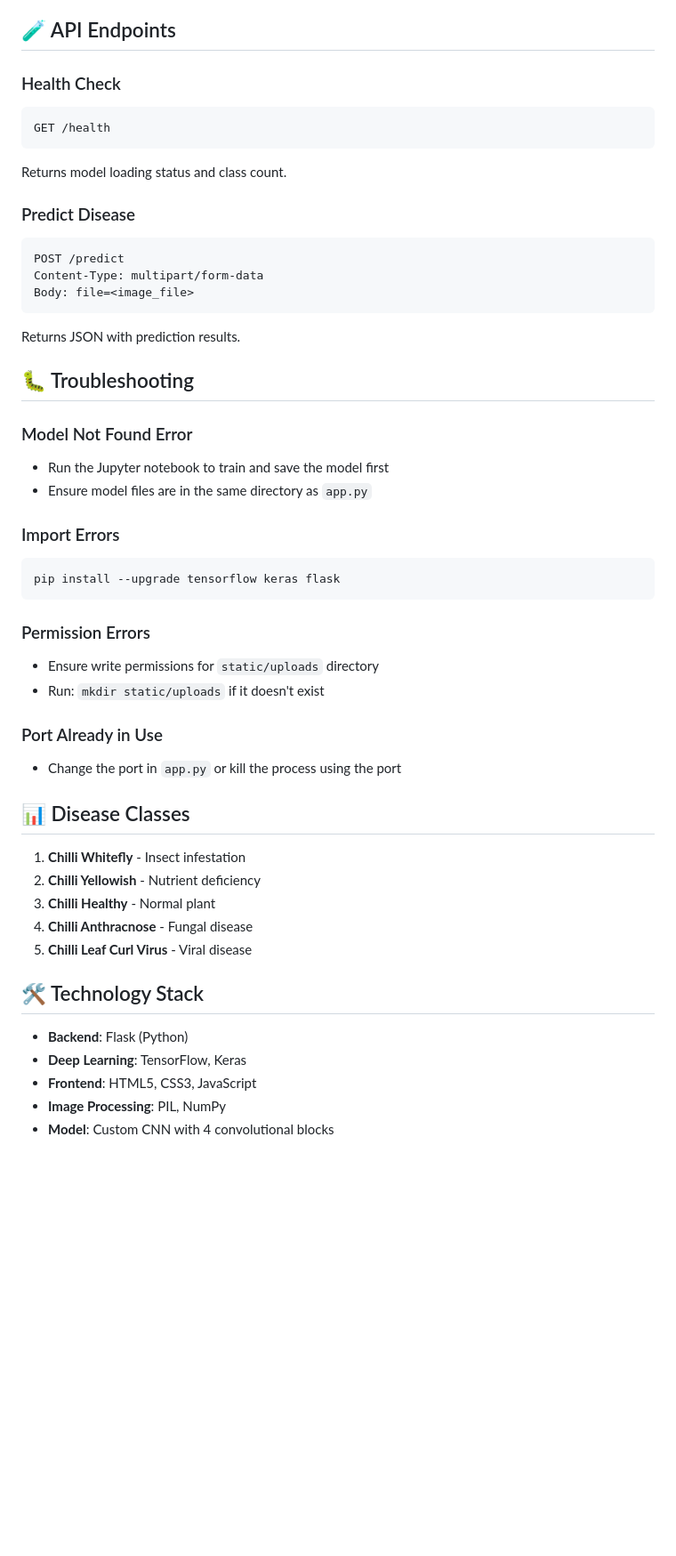
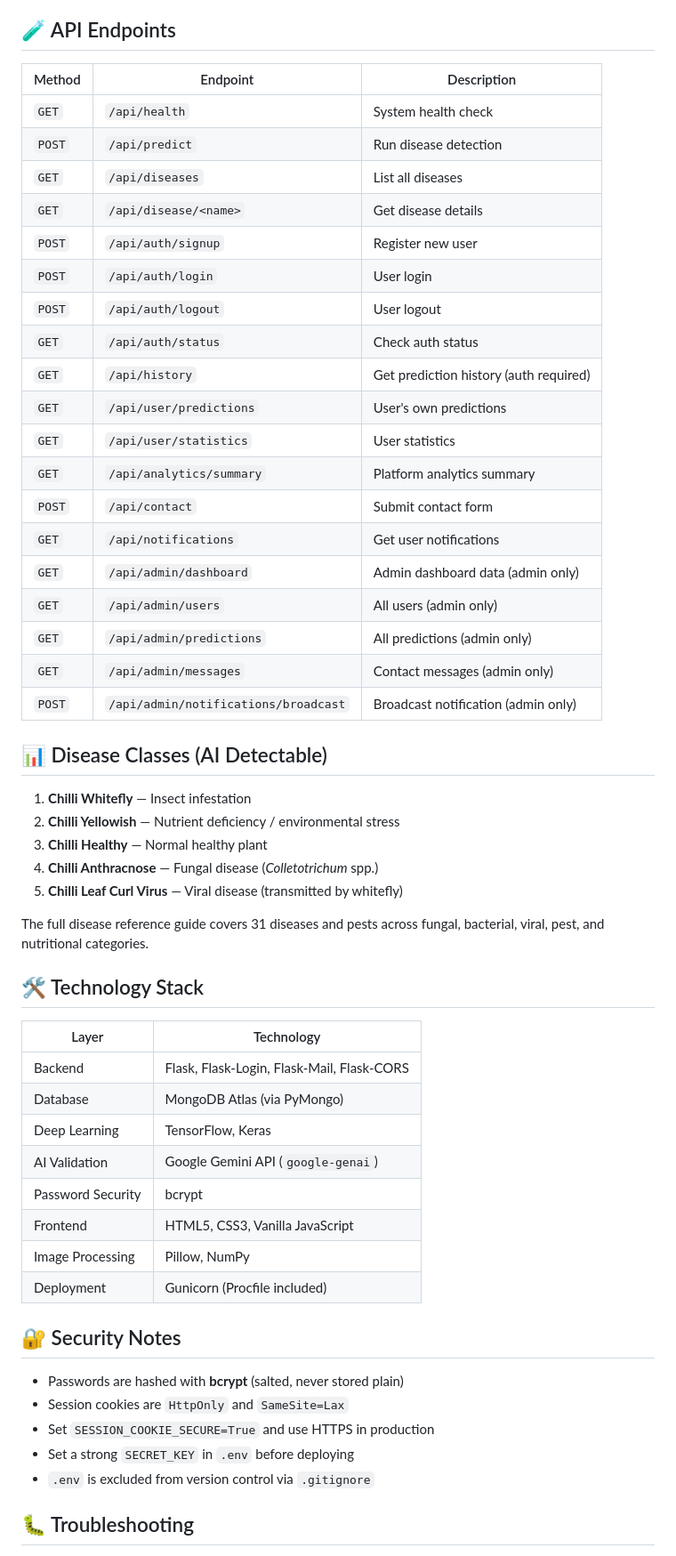
Before and after one commit to RavinduRB/Chilli-Care, a Markdown page: README.md, the part around one of its changes. Shown at 89% size. GitHub-like rendering; blank space fills up the shorter version.

Commit message:
Update README.md to enhance project description and feature details for Chilli Care
Co-authored-by: Copilot <copilot@github.com>

````diff
--- a/README.md
+++ b/README.md
@@ -173,51 +151,58 @@ The app automatically tries to load models in this order:
 
 ## 🧪 API Endpoints
 
-### Health Check
-```bash
-GET /health
-```
-Returns model loading status and class count.
+| Method | Endpoint | Description |
+|--------|----------|-------------|
+| `GET` | `/api/health` | System health check |
+| `POST` | `/api/predict` | Run disease detection |
+| `GET` | `/api/diseases` | List all diseases |
+| `GET` | `/api/disease/<name>` | Get disease details |
+| `POST` | `/api/auth/signup` | Register new user |
+| `POST` | `/api/auth/login` | User login |
+| `POST` | `/api/auth/logout` | User logout |
+| `GET` | `/api/auth/status` | Check auth status |
+| `GET` | `/api/history` | Get prediction history (auth required) |
+| `GET` | `/api/user/predictions` | User's own predictions |
+| `GET` | `/api/user/statistics` | User statistics |
+| `GET` | `/api/analytics/summary` | Platform analytics summary |
+| `POST` | `/api/contact` | Submit contact form |
+| `GET` | `/api/notifications` | Get user notifications |
+| `GET` | `/api/admin/dashboard` | Admin dashboard data (admin only) |
+| `GET` | `/api/admin/users` | All users (admin only) |
+| `GET` | `/api/admin/predictions` | All predictions (admin only) |
+| `GET` | `/api/admin/messages` | Contact messages (admin only) |
+| `POST` | `/api/admin/notifications/broadcast` | Broadcast notification (admin only) |
 
-### Predict Disease
-```bash
-POST /predict
-Content-Type: multipart/form-data
-Body: file=<image_file>
-```
-Returns JSON with prediction results.
+## 📊 Disease Classes (AI Detectable)
+
+1. **Chilli Whitefly** — Insect infestation
+2. **Chilli Yellowish** — Nutrient deficiency / environmental stress
+3. **Chilli Healthy** — Normal healthy plant
+4. **Chilli Anthracnose** — Fungal disease (*Colletotrichum* spp.)
+5. **Chilli Leaf Curl Virus** — Viral disease (transmitted by whitefly)
+
+The full disease reference guide covers 31 diseases and pests across fungal, bacterial, viral, pest, and nutritional categories.
+
+## 🛠️ Technology Stack
+
+| Layer | Technology |
+|-------|------------|
+| Backend | Flask, Flask-Login, Flask-Mail, Flask-CORS |
+| Database | MongoDB Atlas (via PyMongo) |
+| Deep Learning | TensorFlow, Keras |
+| AI Validation | Google Gemini API (`google-genai`) |
+| Password Security | bcrypt |
+| Frontend | HTML5, CSS3, Vanilla JavaScript |
+| Image Processing | Pillow, NumPy |
+| Deployment | Gunicorn (Procfile included) |
+
+## 🔐 Security Notes
+
+- Passwords are hashed with **bcrypt** (salted, never stored plain)
+- Session cookies are `HttpOnly` and `SameSite=Lax`
+- Set `SESSION_COOKIE_SECURE=True` and use HTTPS in production
+- Set a strong `SECRET_KEY` in `.env` before deploying
+- `.env` is excluded from version control via `.gitignore`
 
 ## 🐛 Troubleshooting
 
-### Model Not Found Error
-- Run the Jupyter notebook to train and save the model first
-- Ensure model files are in the same directory as `app.py`
-
-### Import Errors
-```bash
-pip install --upgrade tensorflow keras flask
-```
-
-### Permission Errors
-- Ensure write permissions for `static/uploads` directory
-- Run: `mkdir static/uploads` if it doesn't exist
-
-### Port Already in Use
-- Change the port in `app.py` or kill the process using the port
-
-## 📊 Disease Classes
-
-1. **Chilli Whitefly** - Insect infestation
-2. **Chilli Yellowish** - Nutrient deficiency
-3. **Chilli Healthy** - Normal plant
-4. **Chilli Anthracnose** - Fungal disease
-5. **Chilli Leaf Curl Virus** - Viral disease
-
-## 🛠️ Technology Stack
-
-- **Backend**: Flask (Python)
-- **Deep Learning**: TensorFlow, Keras
-- **Frontend**: HTML5, CSS3, JavaScript
-- **Image Processing**: PIL, NumPy
-- **Model**: Custom CNN with 4 convolutional blocks
-
````
Also changed, not shown: other parts of README.md (+127 -167 lines).
